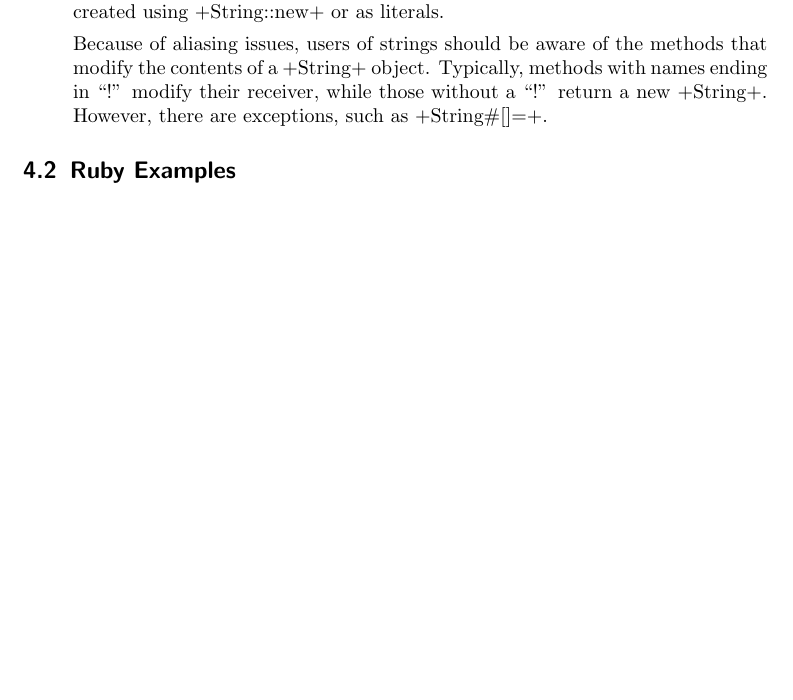
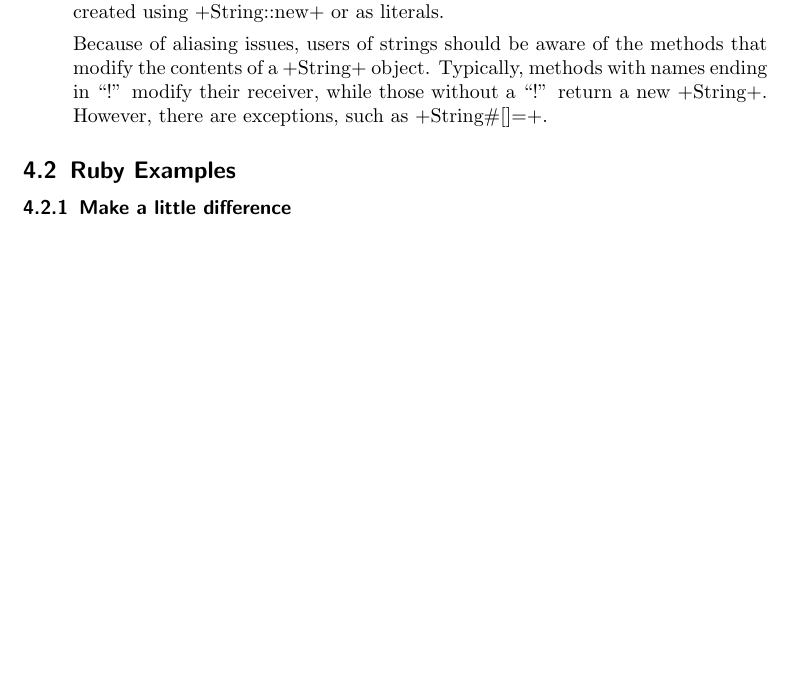
Before and after one commit to wuschu/pi, a LaTeX document (Domi.tex): part of page 8 of 8, cut so that both start at the same text, the shorter picture padded with empty space. Compiled offline with pdfLaTeX.

Commit message:
edited 'make a little difference'

```diff
--- a/Domi.tex
+++ b/Domi.tex
@@ -494,7 +494,7 @@ By typing 'quit' or 'exit' or by hitting Control-D.
 
 \subsection{Ruby Examples}
 
-
+\subsubsection{Make a little difference}
 
 
 %=============================================================================
```
